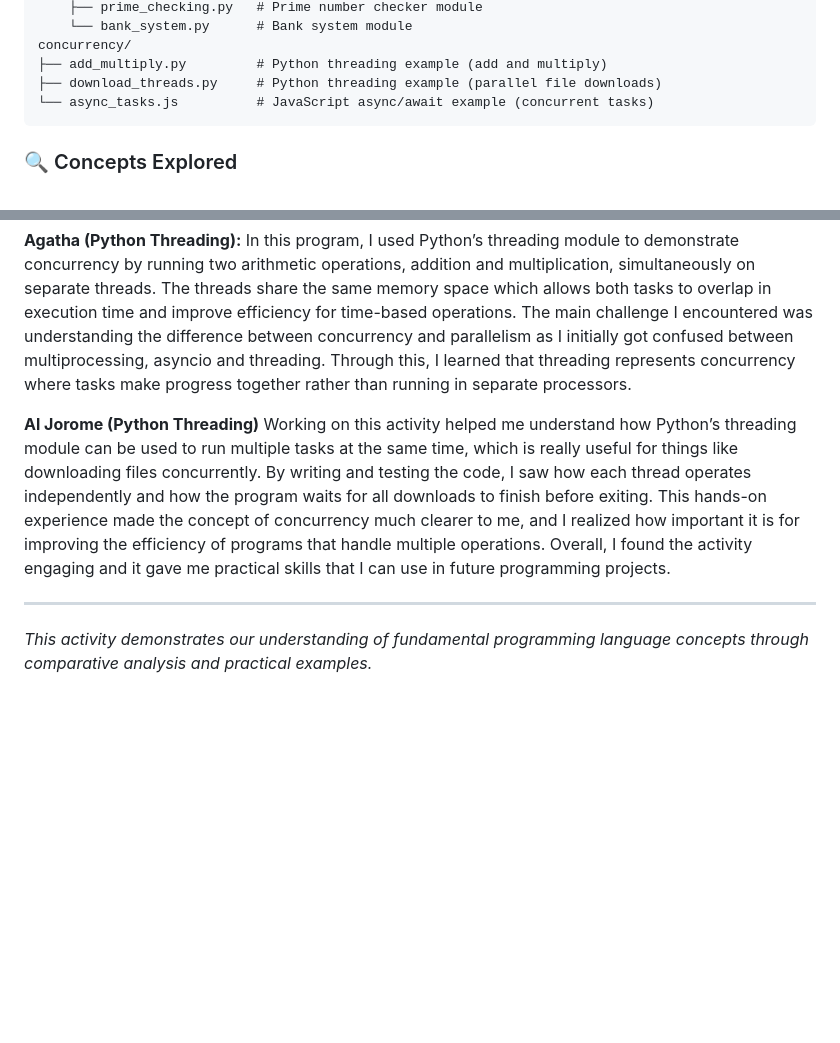
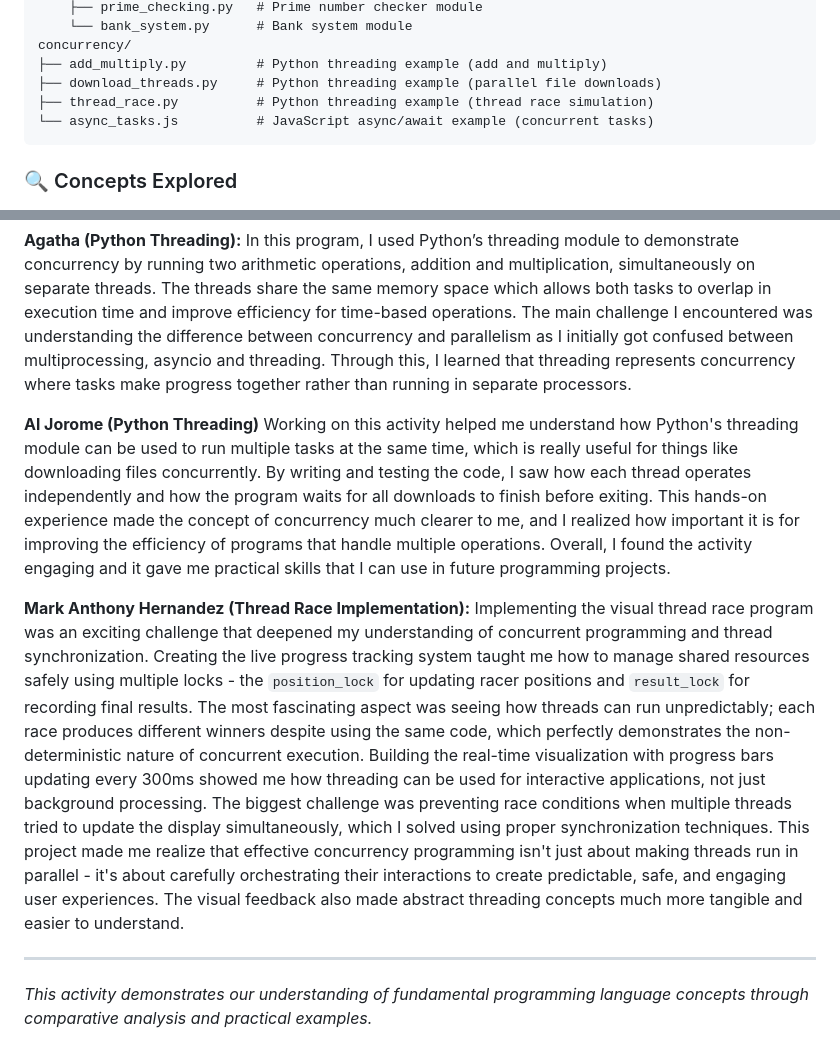
Before and after one commit to UPHSL-CCS/j4a-pl-teamba, a Markdown page: README.md, 2 parts joined by grey strips. Rendered like a GitHub page; blank space fills up the shorter version.

````diff
--- a/README.md
+++ b/README.md
@@ -47,6 +47,7 @@ subprograms/
 concurrency/
 ├── add_multiply.py         # Python threading example (add and multiply)
 ├── download_threads.py     # Python threading example (parallel file downloads)
+├── thread_race.py          # Python threading example (thread race simulation)
 └── async_tasks.js          # JavaScript async/await example (concurrent tasks)
 ```
 
@@ -259,7 +289,10 @@ Implementing concurrent tasks using JavaScript's async/await was both enlighteni
 In this program, I used Python’s threading module to demonstrate concurrency by running two arithmetic operations, addition and multiplication, simultaneously on separate threads. The threads share the same memory space which allows both tasks to overlap in execution time and improve efficiency for time-based operations. The main challenge I encountered was understanding the difference between concurrency and parallelism as I initially got confused between multiprocessing, asyncio and threading. Through this, I learned that threading represents concurrency where tasks make progress together rather than running in separate processors.
 
 **Al Jorome (Python Threading)**
-Working on this activity helped me understand how Python’s threading module can be used to run multiple tasks at the same time, which is really useful for things like downloading files concurrently. By writing and testing the code, I saw how each thread operates independently and how the program waits for all downloads to finish before exiting. This hands-on experience made the concept of concurrency much clearer to me, and I realized how important it is for improving the efficiency of programs that handle multiple operations. Overall, I found the activity engaging and it gave me practical skills that I can use in future programming projects.
+Working on this activity helped me understand how Python's threading module can be used to run multiple tasks at the same time, which is really useful for things like downloading files concurrently. By writing and testing the code, I saw how each thread operates independently and how the program waits for all downloads to finish before exiting. This hands-on experience made the concept of concurrency much clearer to me, and I realized how important it is for improving the efficiency of programs that handle multiple operations. Overall, I found the activity engaging and it gave me practical skills that I can use in future programming projects.
+
+**Mark Anthony Hernandez (Thread Race Implementation):**
+Implementing the visual thread race program was an exciting challenge that deepened my understanding of concurrent programming and thread synchronization. Creating the live progress tracking system taught me how to manage shared resources safely using multiple locks - the `position_lock` for updating racer positions and `result_lock` for recording final results. The most fascinating aspect was seeing how threads can run unpredictably; each race produces different winners despite using the same code, which perfectly demonstrates the non-deterministic nature of concurrent execution. Building the real-time visualization with progress bars updating every 300ms showed me how threading can be used for interactive applications, not just background processing. The biggest challenge was preventing race conditions when multiple threads tried to update the display simultaneously, which I solved using proper synchronization techniques. This project made me realize that effective concurrency programming isn't just about making threads run in parallel - it's about carefully orchestrating their interactions to create predictable, safe, and engaging user experiences. The visual feedback also made abstract threading concepts much more tangible and easier to understand.
 
 
 ---
````
Also changed, not shown: other parts of README.md (+32 -3 lines).
